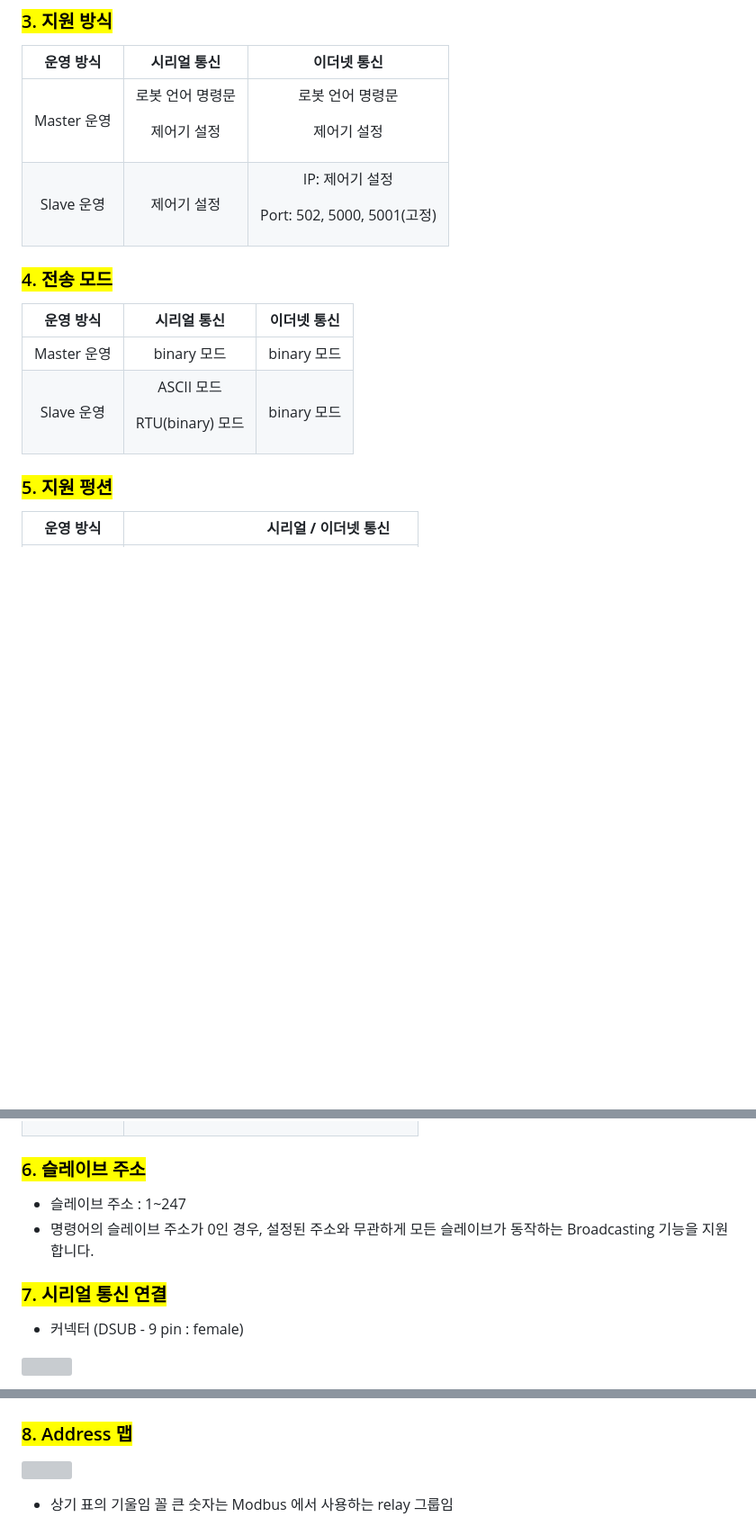
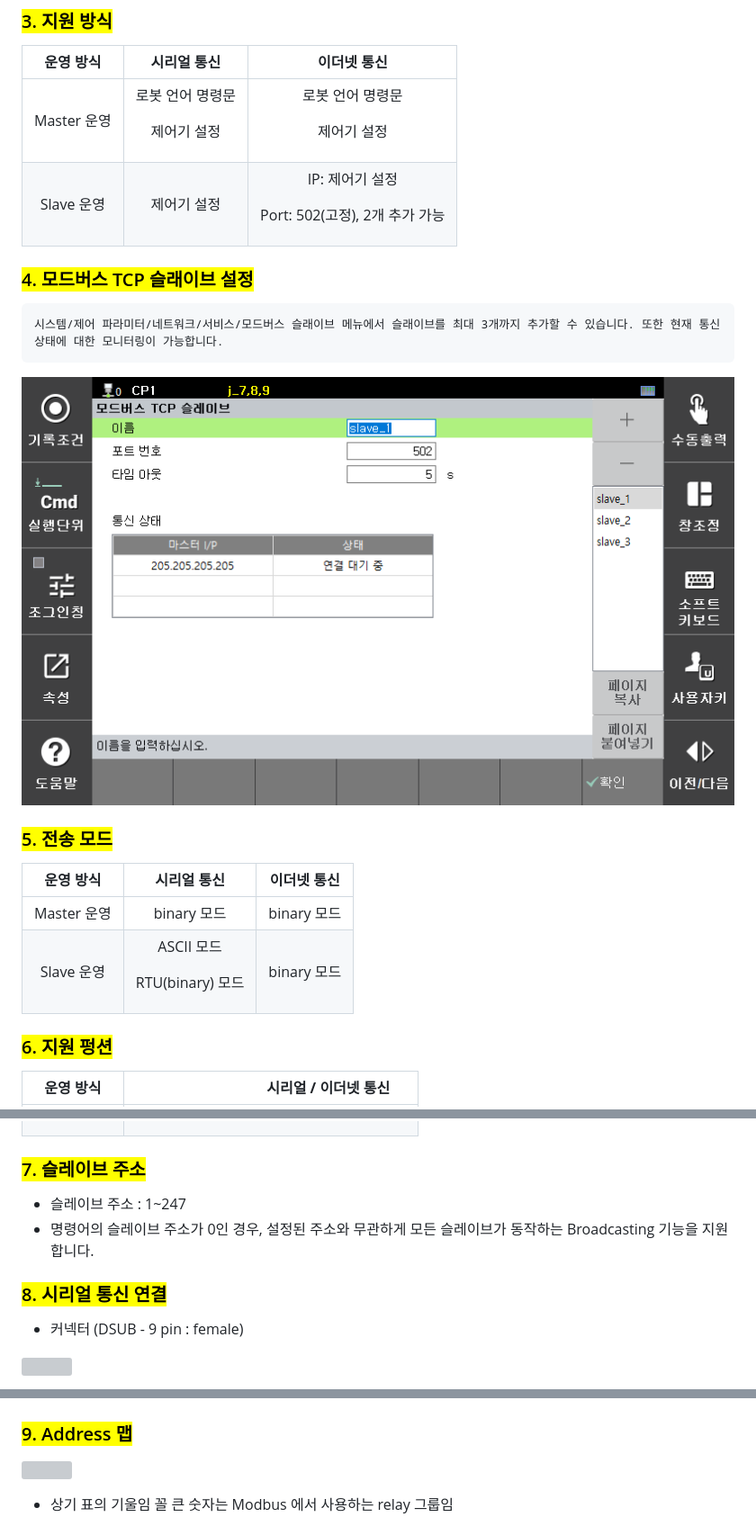
Before and after one commit to hyundai-robotics/doc-modbus, a Markdown page: 1-intro/2-modbus-func.md, 3 parts joined by grey strips. Shown at 90% size. Rendered like a GitHub page; pictures changed too: _assets/image30.png (added); blank space fills up the shorter version; grey boxes are pictures that could not be loaded.

Commit message:
모드버스 TCP 슬래이브 추가

```diff
--- a/1-intro/2-modbus-func.md
+++ b/1-intro/2-modbus-func.md
@@ -33,11 +33,17 @@ Hi6 로봇 제어기는 시리얼 통신과 이더넷 통신에 의한 Modbus
 | **운영 방식** | **시리얼 통신** |               **이더넷 통신**               |
 | :-------: | :--------: | :------------------------------------: |
 | Master 운영 |  <p>로봇 언어 명령문</p><p>제어기 설정</p> |                <p>로봇 언어 명령문</p><p>제어기 설정</p>               |
-|  Slave 운영 |   제어기 설정   | <p>IP: 제어기 설정</p><p>Port: 502, 5000, 5001(고정)</p> |
+|  Slave 운영 |   제어기 설정   | <p>IP: 제어기 설정</p><p>Port: 502(고정), 2개 추가 가능 </p> |
+
+
+### <mark style="color:green;">4. 모드버스 TCP 슬래이브 설정</mark>
+    시스템/제어 파라미터/네트워크/서비스/모드버스 슬래이브 메뉴에서 슬래이브를 최대 3개까지 추가할 수 있습니다. 또한 현재 통신 상태에 대한 모니터링이 가능합니다.
+
+![](../_assets/image30.png)
 
 
 
-### <mark style="color:green;">4. 전송 모드</mark>
+### <mark style="color:green;">5. 전송 모드</mark>
 
 | **운영 방식** |              **시리얼 통신**              | **이더넷 통신** |
 | :-------: | :----------------------------------: | :--------: |
@@ -46,7 +52,7 @@ Hi6 로봇 제어기는 시리얼 통신과 이더넷 통신에 의한 Modbus
 
 
 
-### <mark style="color:green;">5. 지원 펑션</mark>
+### <mark style="color:green;">6. 지원 펑션</mark>
 
 | **운영 방식** | 　　　　　　　　**시리얼 / 이더넷 통신**                                                                                                                                                                                                                                                                                                                                                                                     |
 | :-------: | ------------------------------------------------------------------------------------------------------------------------------------------------------------------------------------------------------------------------------------------------------------------------------------------------------------------------------------------------------------------------------------------------------------ |
@@ -55,12 +61,12 @@ Hi6 로봇 제어기는 시리얼 통신과 이더넷 통신에 의한 Modbus
 
 
 
-### <mark style="color:green;">6. 슬레이브 주소</mark>
+### <mark style="color:green;">7. 슬레이브 주소</mark>
 
 * 슬레이브 주소 : 1\~247
 * 명령어의 슬레이브 주소가 0인 경우, 설정된 주소와 무관하게 모든 슬레이브가 동작하는 Broadcasting 기능을 지원합니다.
 
-### <mark style="color:green;">7. 시리얼 통신 연결</mark>
+### <mark style="color:green;">8. 시리얼 통신 연결</mark>
 
 * 커넥터 (DSUB - 9 pin : female)
 
@@ -70,7 +76,7 @@ Hi6 로봇 제어기는 시리얼 통신과 이더넷 통신에 의한 Modbus
 
 ![](../_assets/image6.png)
 
-### <mark style="color:green;">8. Address 맵</mark>
+### <mark style="color:green;">9. Address 맵</mark>
 
 ![](<../_assets/image_10.png>)
 
```
Also changed, not shown: other parts of 1-intro/2-modbus-func.md (+1 -1 lines).
